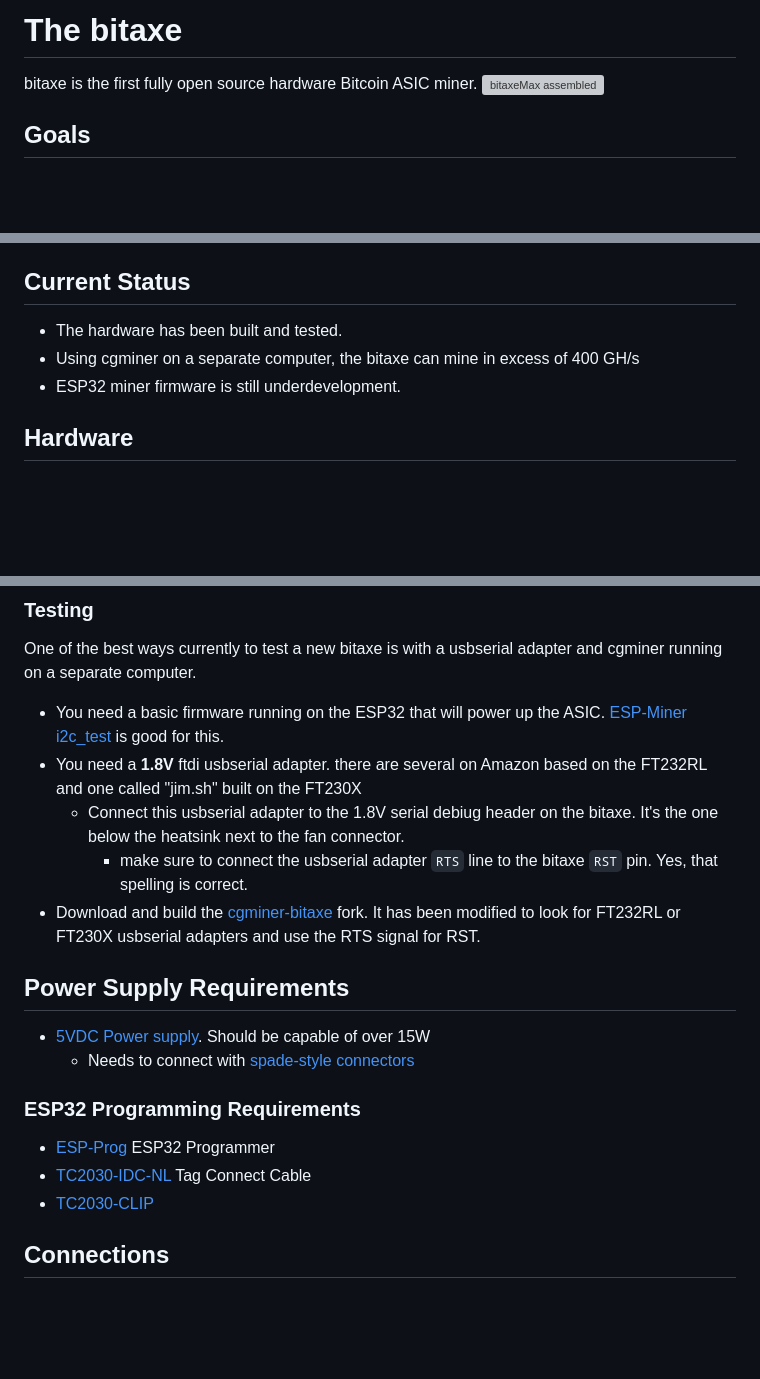
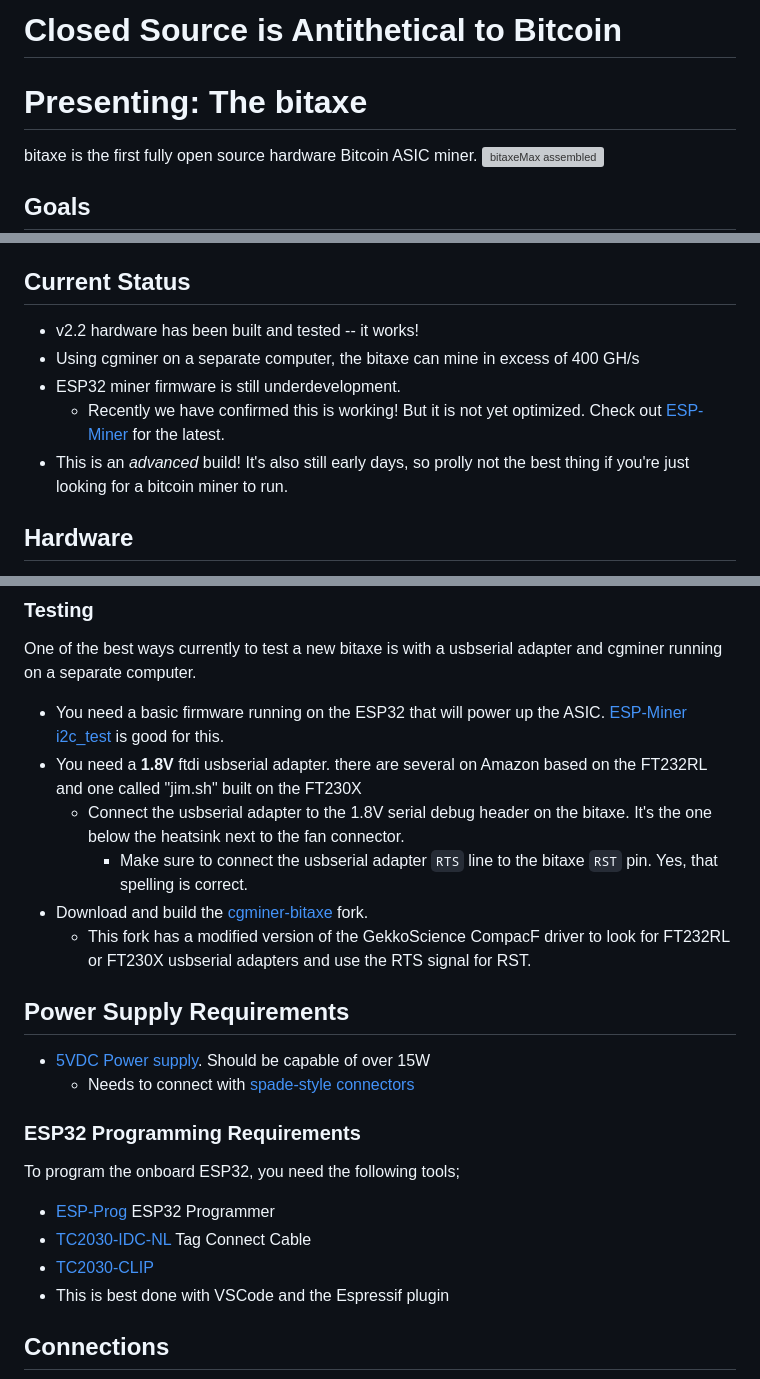
Before and after one commit to skot/bitaxe, a Markdown page: readme.md, 3 parts joined by grey strips. Drawn GitHub-style; blank space fills up the shorter version; grey boxes are pictures that could not be loaded.

```diff
--- a/readme.md
+++ b/readme.md
@@ -1,4 +1,6 @@
-# The bitaxe
+# Closed Source is Antithetical to Bitcoin
+
+# Presenting: The bitaxe
 bitaxe is the first fully open source hardware Bitcoin ASIC miner.
 ![bitaxeMax assembled](doc/bitaxe_v2.jpg)
 
@@ -29,10 +32,11 @@ bitaxe is the first fully open source hardware Bitcoin ASIC miner.
 - The BM1397 is driven by an undocumented protocol over UART. Baudrate is 115200bps by default but can go up to 6Mbps in order to provide mining jobs quickly enough to the ASIC daisy-chain.
 
 ## Current Status
-- The hardware has been built and tested.
+- v2.2 hardware has been built and tested -- it works!
 - Using cgminer on a separate computer, the bitaxe can mine in excess of 400 GH/s
 - ESP32 miner firmware is still underdevelopment.
-
+    - Recently we have confirmed this is working! But it is not yet optimized. Check out [ESP-Miner](https://github.com/skot/esp-miner/tree/nonce_checking) for the latest.
+- This is an _advanced_ build! It's also still early days, so prolly not the best thing if you're just looking for a bitcoin miner to run.
 
 ## Hardware
 - [BM1397 from random AliExpress seller](https://www.aliexpress.com/item/3256802274958527.html). I got the "AG" variant. Not really sure what the difference is.
@@ -52,18 +56,21 @@ bitaxe is the first fully open source hardware Bitcoin ASIC miner.
 One of the best ways currently to test a new bitaxe is with a usbserial adapter and cgminer running on a separate computer.
 - You need a basic firmware running on the ESP32 that will power up the ASIC. [ESP-Miner i2c_test](https://github.com/skot/esp-miner/tree/i2c_test) is good for this.
 - You need a **1.8V** ftdi usbserial adapter. there are several on Amazon based on the FT232RL and one called "jim.sh" built on the FT230X
-    - Connect this usbserial adapter to the 1.8V serial debiug header on the bitaxe. It's the one below the heatsink next to the fan connector.
-        - make sure to connect the usbserial adapter `RTS` line to the bitaxe `RST` pin. Yes, that spelling is correct.
-- Download and build the [cgminer-bitaxe](https://github.com/skot/cgminer-bitaxe) fork. It has been modified to look for FT232RL or FT230X usbserial adapters and use the RTS signal for RST.
+    - Connect the usbserial adapter to the 1.8V serial debug header on the bitaxe. It's the one below the heatsink next to the fan connector.
+        - Make sure to connect the usbserial adapter `RTS` line to the bitaxe `RST` pin. Yes, that spelling is correct.
+- Download and build the [cgminer-bitaxe](https://github.com/skot/cgminer-bitaxe) fork.
+    - This fork has a modified version of the GekkoScience CompacF driver to look for FT232RL or FT230X usbserial adapters and use the RTS signal for RST.
 
 ## Power Supply Requirements
 - [5VDC Power supply](https://www.amazon.com/BTF-LIGHTING-Plastic-Adapter-Transformer-WS2812B/dp/B01D8FM4N4). Should be capable of over 15W
     - Needs to connect with [spade-style connectors](https://www.amazon.com/gp/product/B01G4POUAU)
 
 ### ESP32 Programming Requirements
+To program the onboard ESP32, you need the following tools;
 - [ESP-Prog](https://www.digikey.com/en/products/detail/espressif-systems/ESP-PROG/10259352) ESP32 Programmer
 - [TC2030-IDC-NL](https://www.tag-connect.com/product/tc2030-idc-nl) Tag Connect Cable
 - [TC2030-CLIP](https://www.tag-connect.com/product/tc2030-retaining-clip-board-3-pack)
+- This is best done with VSCode and the Espressif plugin
 
 ## Connections
 ![bitaxeMax KiCad render](doc/render.png)
```
Also changed, not shown: other parts of readme.md (+1 -0 lines).
